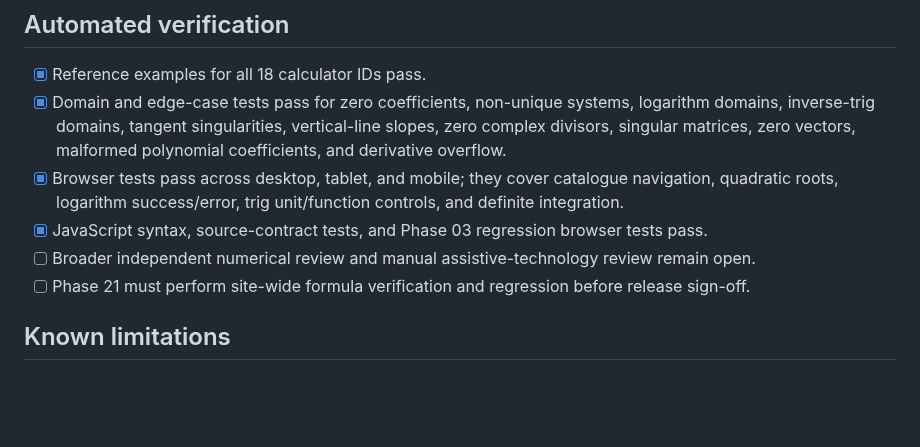
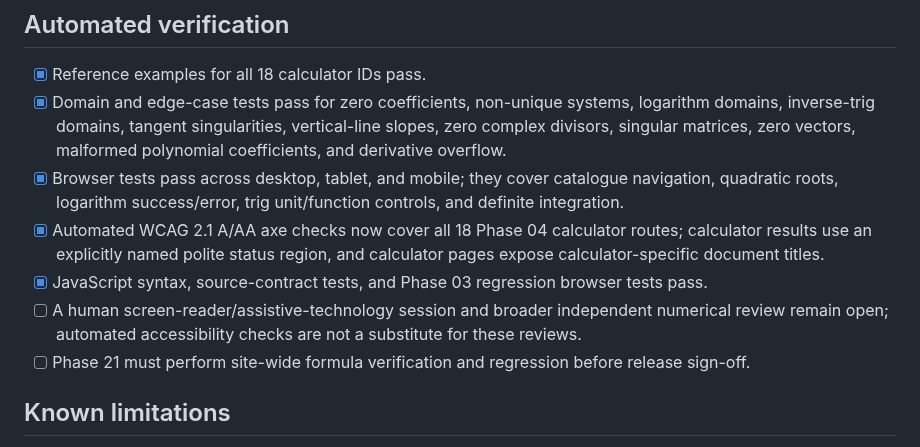
Before and after one commit to clerfit/AllRoundCalc, a Markdown page: docs/PHASE-04-FORMULA-CATALOG.md, the part around the change. Rendered like a GitHub page; blank space fills up the shorter version.

Commit message:
Document Phase 4 accessibility verification scope

```diff
--- a/docs/PHASE-04-FORMULA-CATALOG.md
+++ b/docs/PHASE-04-FORMULA-CATALOG.md
@@ -54,8 +54,9 @@ These sources support the standard identities. Test fixtures and edge tests sepa
 - [x] Reference examples for all 18 calculator IDs pass.
 - [x] Domain and edge-case tests pass for zero coefficients, non-unique systems, logarithm domains, inverse-trig domains, tangent singularities, vertical-line slopes, zero complex divisors, singular matrices, zero vectors, malformed polynomial coefficients, and derivative overflow.
 - [x] Browser tests pass across desktop, tablet, and mobile; they cover catalogue navigation, quadratic roots, logarithm success/error, trig unit/function controls, and definite integration.
+- [x] Automated WCAG 2.1 A/AA axe checks now cover all 18 Phase 04 calculator routes; calculator results use an explicitly named polite status region, and calculator pages expose calculator-specific document titles.
 - [x] JavaScript syntax, source-contract tests, and Phase 03 regression browser tests pass.
-- [ ] Broader independent numerical review and manual assistive-technology review remain open.
+- [ ] A human screen-reader/assistive-technology session and broader independent numerical review remain open; automated accessibility checks are not a substitute for these reviews.
 - [ ] Phase 21 must perform site-wide formula verification and regression before release sign-off.
 
 ## Known limitations
```
